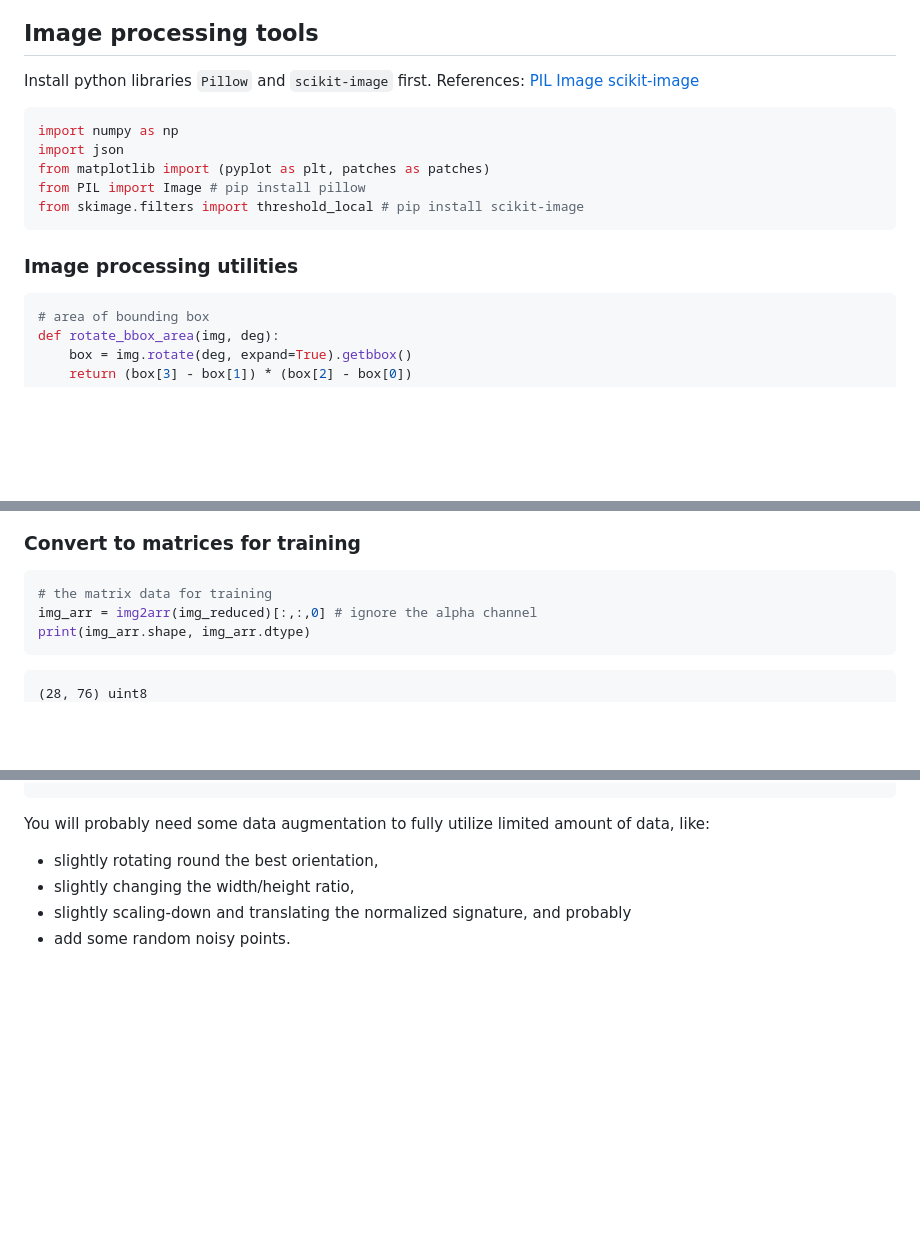
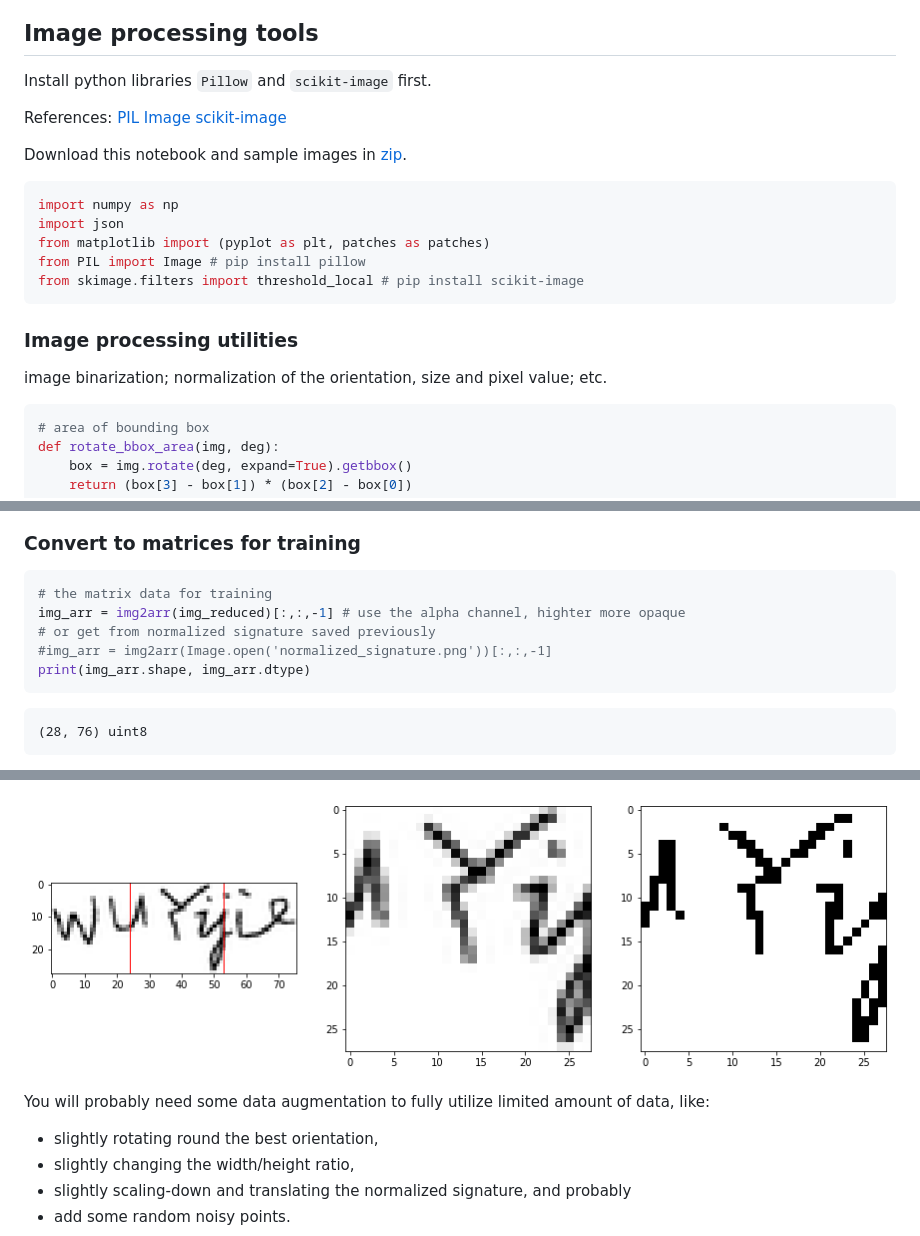
Before and after one commit to musicAI/SV, a Markdown page: tool/tool.md, 3 parts joined by grey strips. Drawn GitHub-style; pictures changed too: tool/output_13_1.png (added); blank space fills up the shorter version.

Commit message:
update tool

````diff
--- a/tool/tool.md
+++ b/tool/tool.md
@@ -1,9 +1,12 @@
 
 ## Image processing tools
 Install python libraries `Pillow` and `scikit-image` first.
+
 References:
 [PIL Image](https://pillow.readthedocs.io/en/3.1.x/reference/Image.html)
 [scikit-image](http://scikit-image.org/docs/stable/)
+
+Download this notebook and sample images in [zip](https://musicai.github.io/SV/tool/tool.zip).
 
 
 ```python
@@ -15,6 +18,7 @@ from skimage.filters import threshold_local # pip install scikit-image
 ```
 
 ### Image processing utilities
+image binarization; normalization of the orientation, size and pixel value; etc.
 
 
 ```python
@@ -259,7 +263,9 @@ signatures[0,0].save('normalized_photo.png')
 
 ```python
 # the matrix data for training
-img_arr = img2arr(img_reduced)[:,:,0] # ignore the alpha channel
+img_arr = img2arr(img_reduced)[:,:,-1] # use the alpha channel, highter more opaque
+# or get from normalized signature saved previously
+#img_arr = img2arr(Image.open('normalized_signature.png'))[:,:,-1]
 print(img_arr.shape, img_arr.dtype)
 ```
 
@@ -267,3 +309,4 @@ print(img_arr.shape, img_arr.dtype)
+![png](output_13_1.png)
 
 
 You will probably need some data augmentation to fully utilize limited amount of data, like:
````
Also changed, not shown: other parts of tool/tool.md (+40 -4 lines), 2 other files.
